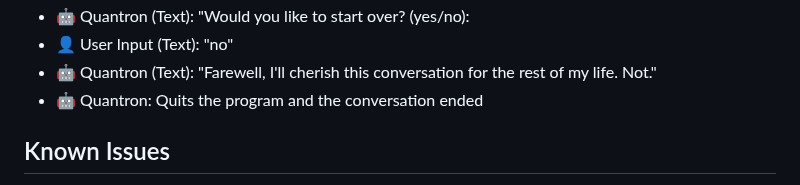
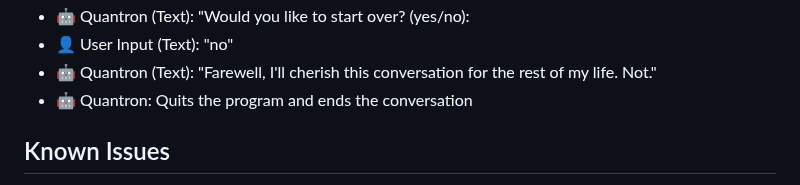
Before and after one commit to Sheng254/quantron, a Markdown page: README.md, the part around the change. Drawn GitHub-style.

```diff
--- a/README.md
+++ b/README.md
@@ -58,7 +58,7 @@ To access Quantron, simply visit the following website: (the link will be provid
 - 🤖 Quantron (Text): "Would you like to start over? (yes/no):
 - 👤 User Input (Text): "no"
 - 🤖 Quantron (Text): "Farewell, I'll cherish this conversation for the rest of my life. Not."
-- 🤖 Quantron: Quits the program and the conversation ended
+- 🤖 Quantron: Quits the program and ends the conversation
 
 ## Known Issues
 - The front-end (index.html, script.js & styles.css) and back-end (app.py) components are currently experiencing connectivity issues. As a result, the current state of the application is limited to displaying the design without complete functionality.
```
